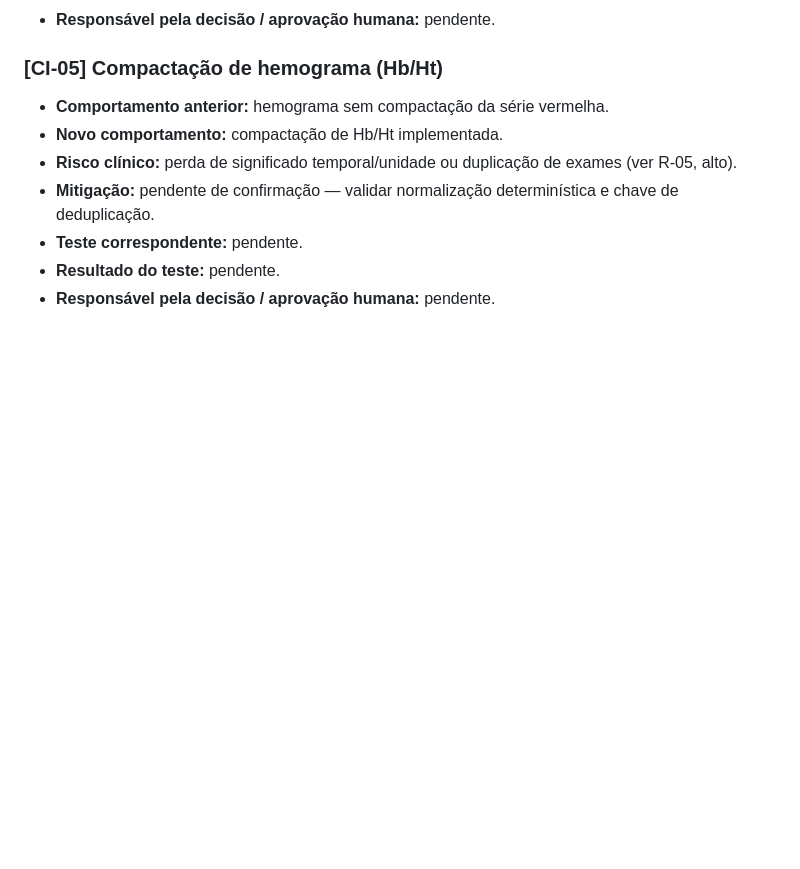
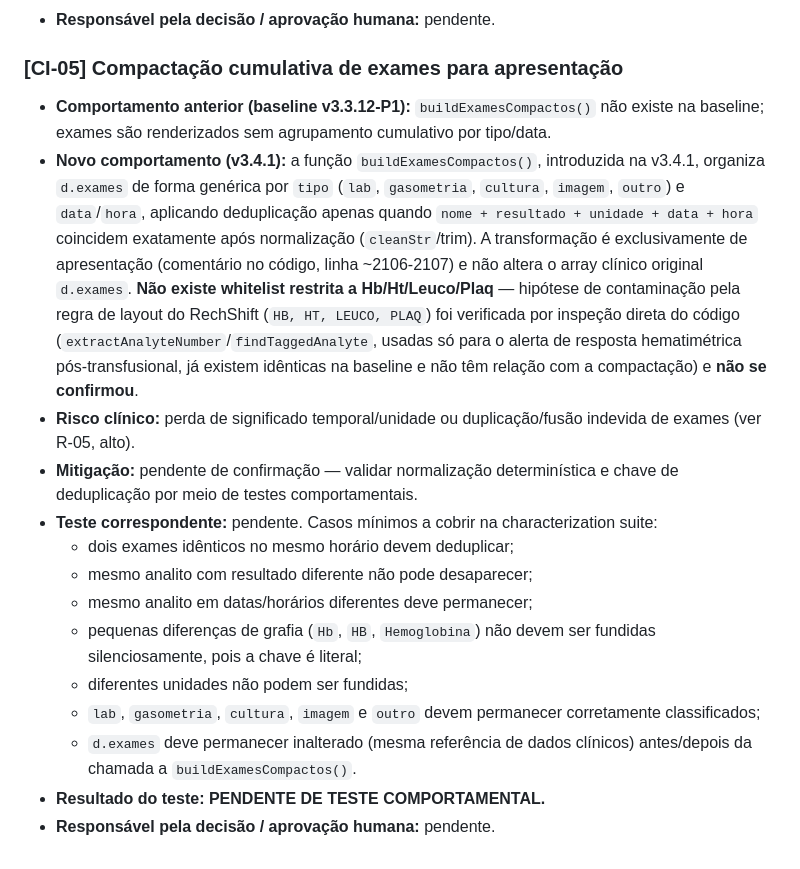
Before and after one commit to leandrorech/RechDocs, a Markdown page: reports/CHANGE_IMPACT.md, the part around the change. GitHub-like rendering; blank space fills up the shorter version.

Commit message:
docs: corrigir CI-05 em CHANGE_IMPACT.md para descrever o mecanismo real
O título e a descrição anteriores ("Compactação de hemograma (Hb/Ht)")
não correspondiam ao código: buildExamesCompactos() é genérica sobre
d.exames por tipo/data, sem whitelist de analitos. A hipótese de
contaminação pela regra de layout do RechShift (HB/HT/LEUCO/PLAQ) foi
verificada por inspeção direta do código e não se confirmou —
extractAnalyteNumber/findTaggedAnalyte já existem idênticas na baseline
e servem só ao alerta de resposta hematimétrica pós-transfusional, sem
relação com a compactação de exames.

Documenta os casos mínimos exigidos para a characterization suite e
mantém o status explícito como pendente de teste comportamental.

```diff
--- a/reports/CHANGE_IMPACT.md
+++ b/reports/CHANGE_IMPACT.md
@@ -59,12 +59,19 @@
 - **Resultado do teste:** pendente.
 - **Responsável pela decisão / aprovação humana:** pendente.
 
-### [CI-05] Compactação de hemograma (Hb/Ht)
+### [CI-05] Compactação cumulativa de exames para apresentação
 
-- **Comportamento anterior:** hemograma sem compactação da série vermelha.
-- **Novo comportamento:** compactação de Hb/Ht implementada.
-- **Risco clínico:** perda de significado temporal/unidade ou duplicação de exames (ver R-05, alto).
-- **Mitigação:** pendente de confirmação — validar normalização determinística e chave de deduplicação.
-- **Teste correspondente:** pendente.
-- **Resultado do teste:** pendente.
+- **Comportamento anterior (baseline v3.3.12-P1):** `buildExamesCompactos()` não existe na baseline; exames são renderizados sem agrupamento cumulativo por tipo/data.
+- **Novo comportamento (v3.4.1):** a função `buildExamesCompactos()`, introduzida na v3.4.1, organiza `d.exames` de forma genérica por `tipo` (`lab`, `gasometria`, `cultura`, `imagem`, `outro`) e `data`/`hora`, aplicando deduplicação apenas quando `nome + resultado + unidade + data + hora` coincidem exatamente após normalização (`cleanStr`/trim). A transformação é exclusivamente de apresentação (comentário no código, linha ~2106-2107) e não altera o array clínico original `d.exames`. **Não existe whitelist restrita a Hb/Ht/Leuco/Plaq** — hipótese de contaminação pela regra de layout do RechShift (`HB, HT, LEUCO, PLAQ`) foi verificada por inspeção direta do código (`extractAnalyteNumber`/`findTaggedAnalyte`, usadas só para o alerta de resposta hematimétrica pós-transfusional, já existem idênticas na baseline e não têm relação com a compactação) e **não se confirmou**.
+- **Risco clínico:** perda de significado temporal/unidade ou duplicação/fusão indevida de exames (ver R-05, alto).
+- **Mitigação:** pendente de confirmação — validar normalização determinística e chave de deduplicação por meio de testes comportamentais.
+- **Teste correspondente:** pendente. Casos mínimos a cobrir na characterization suite:
+  - dois exames idênticos no mesmo horário devem deduplicar;
+  - mesmo analito com resultado diferente não pode desaparecer;
+  - mesmo analito em datas/horários diferentes deve permanecer;
+  - pequenas diferenças de grafia (`Hb`, `HB`, `Hemoglobina`) não devem ser fundidas silenciosamente, pois a chave é literal;
+  - diferentes unidades não podem ser fundidas;
+  - `lab`, `gasometria`, `cultura`, `imagem` e `outro` devem permanecer corretamente classificados;
+  - `d.exames` deve permanecer inalterado (mesma referência de dados clínicos) antes/depois da chamada a `buildExamesCompactos()`.
+- **Resultado do teste:** **PENDENTE DE TESTE COMPORTAMENTAL.**
 - **Responsável pela decisão / aprovação humana:** pendente.
```
